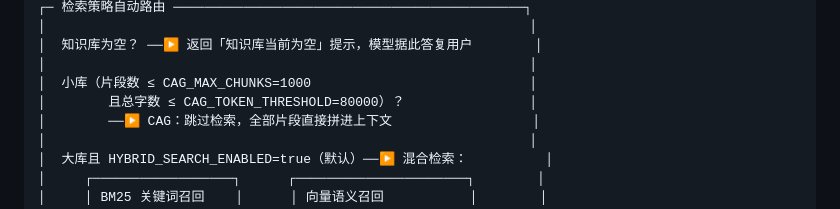
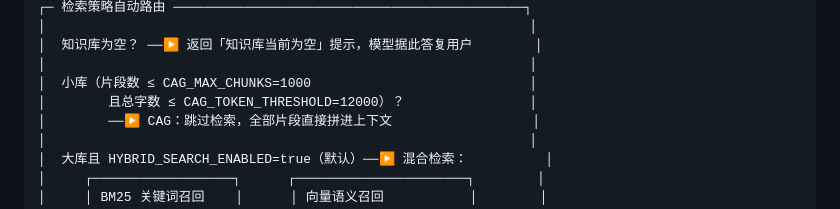
Before and after one commit to BD2018/agent, a Markdown page: CHAT_PIPELINE.md, the part around the change. Drawn GitHub-style.

```diff
--- a/CHAT_PIPELINE.md
+++ b/CHAT_PIPELINE.md
@@ -166,7 +166,7 @@ get_kb(user_id) ──▶ 该用户专属 collection：user_{id}_docs
 │  知识库为空？ ──▶ 返回「知识库当前为空」提示，模型据此答复用户        │
 │                                                              │
 │  小库（片段数 ≤ CAG_MAX_CHUNKS=1000                            │
-│        且总字数 ≤ CAG_TOKEN_THRESHOLD=80000）？                │
+│        且总字数 ≤ CAG_TOKEN_THRESHOLD=12000）？                │
 │        ──▶ CAG：跳过检索，全部片段直接拼进上下文                  │
 │                                                              │
 │  大库且 HYBRID_SEARCH_ENABLED=true（默认）──▶ 混合检索：          │
```
Also changed, not shown: README.md (+4 -3 lines), TOOL_AND_MCP_GUIDE.md (+9 -5 lines).
